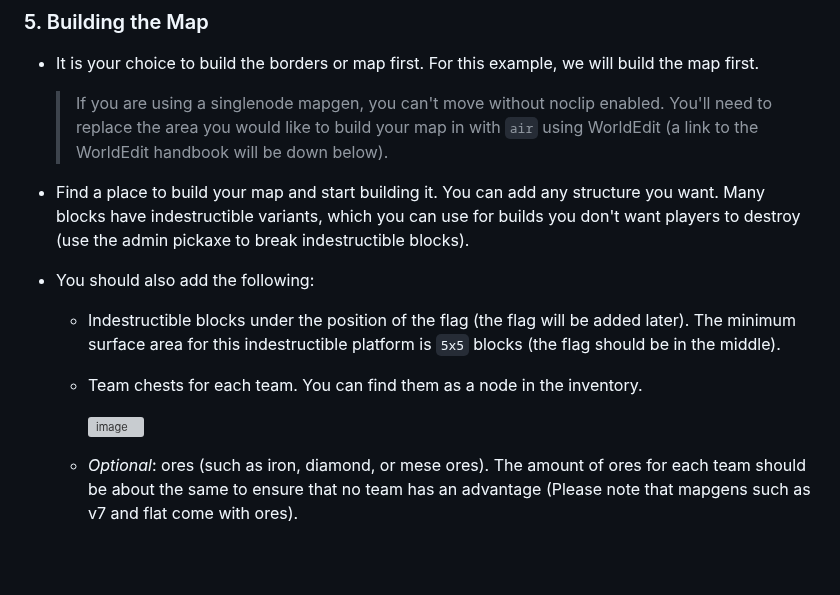
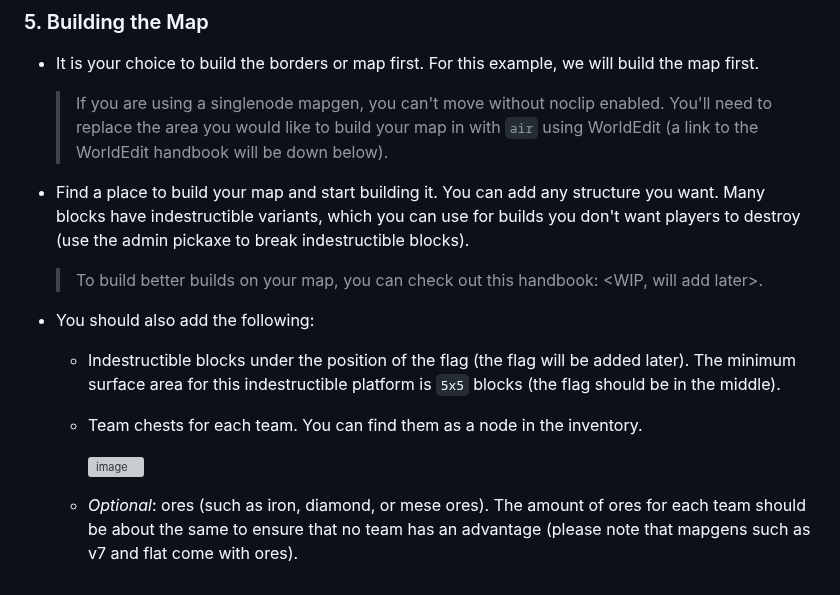
Before and after one commit to CTF-handbooks/map-maker-handbook, a Markdown page: maker-handbook.md, the part around the change. Drawn GitHub-style; blank space fills up the shorter version; grey boxes are pictures that could not be loaded.

```diff
--- a/maker-handbook.md
+++ b/maker-handbook.md
@@ -47,9 +47,11 @@ This is a detailed guide on how to create a map for the Minetest Capture the Fla
 
   > If you are using a singlenode mapgen, you can't move without noclip enabled. You'll need to replace the area you would like to build your map in with `air` using WorldEdit (a link to the WorldEdit handbook will be down below).
 * Find a place to build your map and start building it. You can add any structure you want. Many blocks have indestructible variants, which you can use for builds you don't want players to destroy (use the admin pickaxe to break indestructible blocks).
+
+  > To build better builds on your map, you can check out this handbook: <WIP, will add later>.
 * You should also add the following:
     * Indestructible blocks under the position of the flag (the flag will be added later). The minimum surface area for this indestructible platform is `5x5` blocks (the flag should be in the middle).
     * Team chests for each team. You can find them as a node in the inventory.
 
       ![image](https://github.com/CTF-handbooks/map-maker-handbook/assets/88883098/74f210ba-3b94-473a-bff8-886f8578d3d3)
-    * _Optional_: ores (such as iron, diamond, or mese ores). The amount of ores for each team should be about the same to ensure that no team has an advantage (Please note that mapgens such as v7 and flat come with ores).
+    * _Optional_: ores (such as iron, diamond, or mese ores). The amount of ores for each team should be about the same to ensure that no team has an advantage (please note that mapgens such as v7 and flat come with ores).
```
